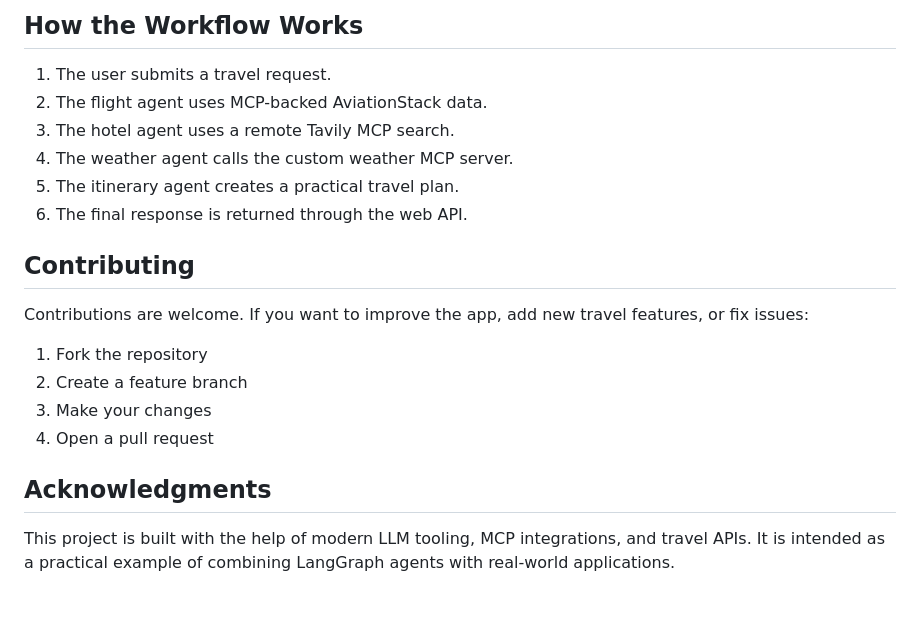
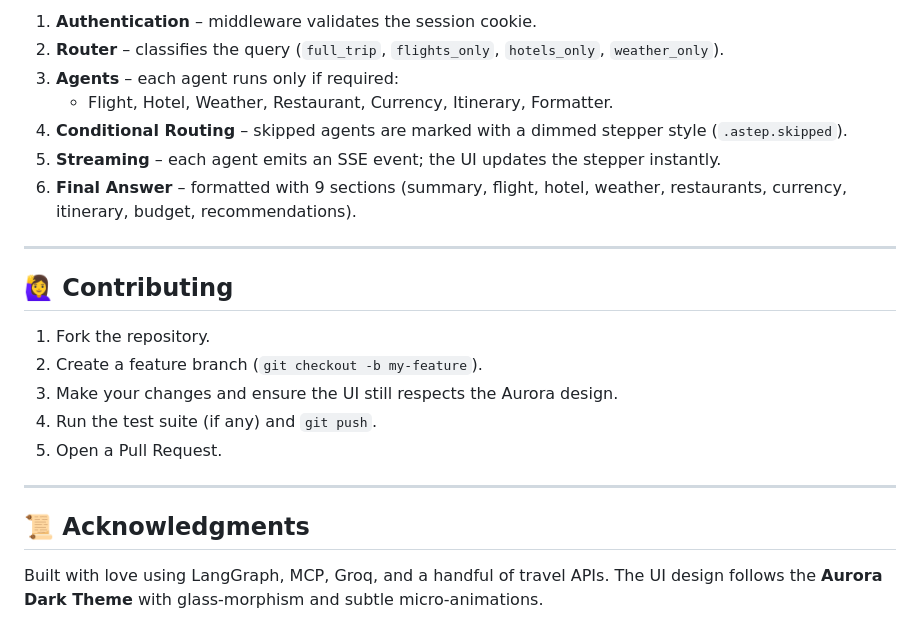
Before and after one commit to adithyaboyapati/TripMate-AI-Using-MCP, a Markdown page: README.md, the part around one of its changes. Drawn GitHub-style; blank space fills up the shorter version.

```diff
--- a/README.md
+++ b/README.md
@@ -139,22 +137,24 @@ curl -X POST http://127.0.0.1:8000/api/travel \
 
-## How the Workflow Works
+1. **Authentication** – middleware validates the session cookie.
+2. **Router** – classifies the query (`full_trip`, `flights_only`, `hotels_only`, `weather_only`).
+3. **Agents** – each agent runs only if required:
+   - Flight, Hotel, Weather, Restaurant, Currency, Itinerary, Formatter.
+4. **Conditional Routing** – skipped agents are marked with a dimmed stepper style (`.astep.skipped`).
+5. **Streaming** – each agent emits an SSE event; the UI updates the stepper instantly.
+6. **Final Answer** – formatted with 9 sections (summary, flight, hotel, weather, restaurants, currency, itinerary, budget, recommendations).
 
-1. The user submits a travel request.
-2. The flight agent uses MCP-backed AviationStack data.
-3. The hotel agent uses a remote Tavily MCP search.
-4. The weather agent calls the custom weather MCP server.
-5. The itinerary agent creates a practical travel plan.
-6. The final response is returned through the web API.
+---
 
-## Contributing
+## 🙋‍♀️ Contributing
 
-Contributions are welcome. If you want to improve the app, add new travel features, or fix issues:
+1. Fork the repository.
+2. Create a feature branch (`git checkout -b my‑feature`).
+3. Make your changes and ensure the UI still respects the Aurora design.
+4. Run the test suite (if any) and `git push`.
+5. Open a Pull Request.
 
-1. Fork the repository
-2. Create a feature branch
-3. Make your changes
-4. Open a pull request
+---
 
-## Acknowledgments
+## 📜 Acknowledgments
 
-This project is built with the help of modern LLM tooling, MCP integrations, and travel APIs. It is intended as a practical example of combining LangGraph agents with real-world applications.
+Built with love using LangGraph, MCP, Groq, and a handful of travel APIs. The UI design follows the **Aurora Dark Theme** with glass‑morphism and subtle micro‑animations.
```
Also changed, not shown: other parts of README.md (+86 -88 lines).
